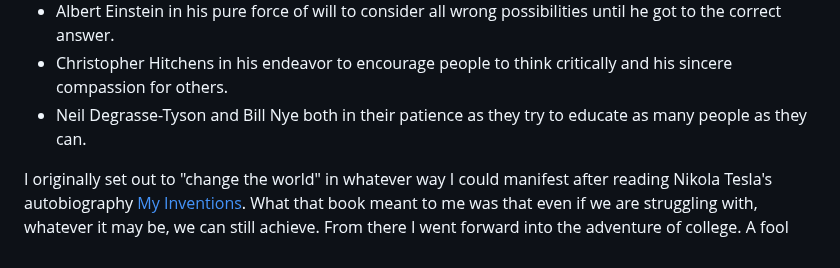
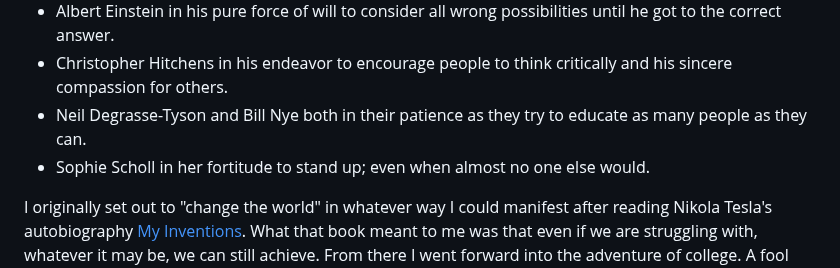
Before and after one commit to SV-Engineer/SV-Engineer, a Markdown page: README.md, the part around the change. GitHub-like rendering.

```diff
--- a/README.md
+++ b/README.md
@@ -54,6 +54,7 @@ My heroes include:
   * Albert Einstein in his pure force of will to consider all wrong possibilities until he got to the correct answer.
   * Christopher Hitchens in his endeavor to encourage people to think critically and his sincere compassion for others.
   * Neil Degrasse-Tyson and Bill Nye both in their patience as they try to educate as many people as they can.
+  * Sophie Scholl in her fortitude to stand up; even when almost no one else would.
 
 I originally set out to "change the world" in whatever way I could manifest after reading Nikola Tesla's autobiography [My Inventions](https://en.wikipedia.org/wiki/My_Inventions:_The_Autobiography_of_Nikola_Tesla). What that book meant to me was that even if we are struggling with, whatever it may be, we can still achieve. From there I went forward into the adventure of college. A fool with an open mind. In school, high school and before, I truly can claim the title of uneducated fool. I knew very little while being immensely adversarial. The hall-mark of a true fool. I took the math aptitude test, and tested at the lowest level offered at the community college; Intermediate Algebra. I knew how to add and subtract and multiply, though division I required a calculator. To be honest, I still don't know my times tables and I have to look up how long division works everytime it becomes necessary (looking at you partial fraction decomposition). Yet despite all of this, at some point or other, I demonstrated competency in Vector Calculus, Differential Equations, Physics, Circuit Analysis, and so much more.
 
```
